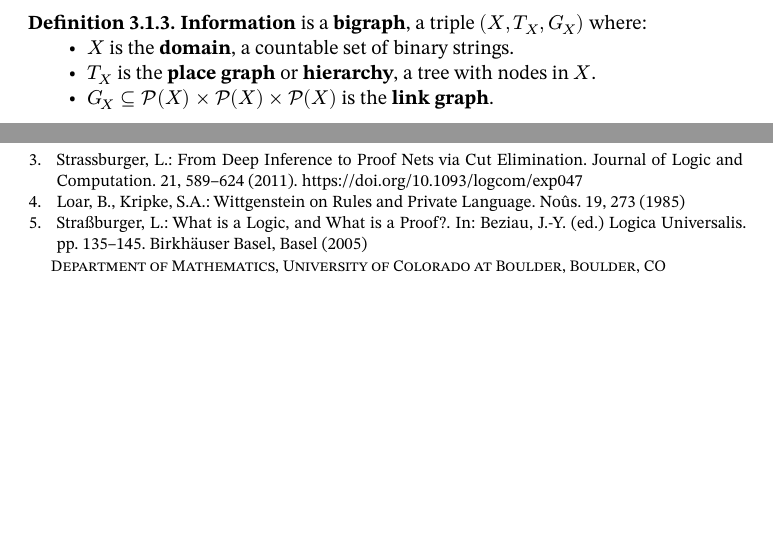
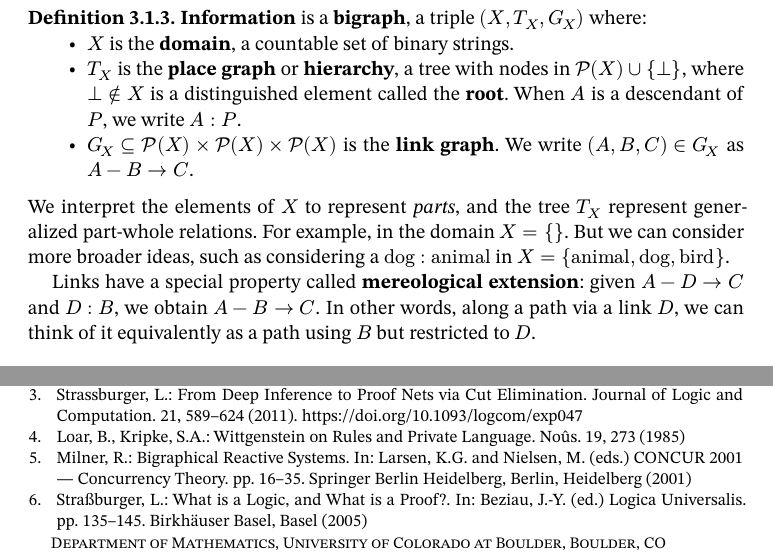
Before and after one commit to oscar-bender-stone/honors-thesis, a Typst document (source/index.typ, which reads source/information_systems.typ, source/references.bib): two parts of pages 5 and 7 of 7 before the commit and two parts of pages 6 and 7 of 7 after it, joined at a grey line, cut so that both start at the same text, the shorter picture padded with empty space. Compiled offline with Typst 0.15.

Commit message:
Started outlining base bigraph semantics

```diff
--- a/source/information_systems.typ
+++ b/source/information_systems.typ
@@ -8,37 +8,63 @@
 
 
 We now define the universal framework for analyzing information. Our approach
-describes information as a _relation_. We show that this framework encompasses both ontology and formal systems.
+describes information as a _relation_. We show that this framework encompasses
+both ontology and formal systems.
 
-From there, we analyze the notion of _compressing_ information in an effectively realizable way. We establish two key constructions and generalize them as _information transformations_. The main result in this section is showing that the best _effectively realizable compression scheme_ can be obtained by appealing to Tarski's fixed-point theorem on the lattice of these transformations.
+From there, we analyze the notion of _compressing_ information in an effectively
+realizable way. We establish two key constructions and generalize them as
+_information transformations_. The main result in this section is showing that
+the best _effectively realizable compression scheme_ can be obtained by
+appealing to Tarski's fixed-point theorem on the lattice of these
+transformations.
 
 == Information
 
-Our motto is this: _information is a relation_. We will consider several examples:
+Our motto is this: _information is a relation_. We will consider several
+examples.
 
-#example[Alice tells Bob that "I have a cat". This is a relation that relates Alice to some cat. In contrast, "a cat" is not a relation, and therefore not information.]
+#example[Alice tells Bob that "I have a cat". This is a relation that relates
+  Alice to some cat. In contrast, "a cat" is not a relation, and therefore not
+  information.]
 
-#example[A statement like $2 + 2 = 4$ is information. But it is also _true_ information, or _knowledge_. We allow $2 + 2 = 5$ to be information as well, because it asserts _some_ relation between $2 + 2$ and $5$. A non-example is simply the number $2$ or a random binary string `0b010001`. Neither of these are relations because they are missing an _explicit connection_. Note that these relations can be unary, such as $2 = 2$.]
+#example[A statement like $2 + 2 = 4$ is information. But it is also _true_
+  information, or _knowledge_. We allow $2 + 2 = 5$ to be information as well,
+  because it asserts _some_ relation between $2 + 2$ and $5$. A non-example is
+  simply the number $2$ or a random binary string `0b010001`. Neither of these
+  are relations because they are missing an _explicit connection_. Note that
+  these relations can be unary, such as $2 = 2$.]
 
-However, we quickly run into philosophical blockades when we want to _use_ information.
+However, we quickly run into philosophical blockades when we want to _use_
+information.
 
-#experiment[Suppose a person describes their feelings through a painting. Does this painting _convey_ information? Perhaps we can infer some emotions, such as sadness in a rainy scene or happiness in a cheerful one. How exactly do we _use_ or even _store_ this information? Is this information only conveyed when _experienced_ as a person]
+#experiment[Suppose a person describes their feelings through a painting. Does
+  this painting _convey_ information? Perhaps we can infer some emotions, such
+  as sadness in a rainy scene or happiness in a cheerful one. How exactly do we
+  _use_ or even _store_ this information? Is this information only conveyed when
+  _experienced_ as a person]
 
-We avoid these ideas by focusing on _formal_ information. This can be rigorously defined into two key components: a *hierarchy* and a set of *connections*.
+We avoid these ideas by focusing on _formal_ information. This can be rigorously
+defined into two key components: a *hierarchy* and a set of *connections*. Our notion is based on *bigraphs*, a data structure created by Robin Milner @robin_milner_bigraphs.
 
 #definition[*Information* is a *bigraph*, a triple $(X, T_X, G_X)$ where:
   - $X$ is the *domain*, a countable set of binary strings.
-  - $T_X$ is the *place graph* or *hierarchy*, a tree with nodes in $X$.
-  - $G_X subset.eq cal(P)(X) times cal(P)(X) times cal(P)(X)$ is the *link graph*.
+  - $T_X$ is the *place graph* or *hierarchy*, a tree with nodes in $cal(P)(X) union {bot}$, where $bot in.not X$ is a distinguished element called the *root*. When $A$ is a descendant of $P$, we write $A : P$.
+  - $G_X subset.eq cal(P)(X) times cal(P)(X) times cal(P)(X)$ is the *link
+    graph*. We write $(A, B, C) in G_X$ as $A - B -> C$.
 ]
+
+
+We interpret the elements of $X$ to represent _parts_, and the tree $T_X$ represent generalized part-whole relations. For example, in the domain $X = {}$. But we can consider more broader ideas, such as considering a $"dog": "animal"$ in $X = {"animal", "dog", "bird"}$.
+
+Links have a special property called *mereological extension*: given $A - D -> C$ and $D : B$, we obtain $A - B -> C$. In other words, along a path via a link $D$, we can think of it equivalently as a path using $B$ but restricted to $D$.
 
 == Formal Systems
 
 
-We must first define a general class of formal systems.
-Considering the diversity of formal reasoning, we need a _static_ and _dynamic_
-component. These have interpretations in *logic* and *computability*, outlined
-in @formal_system_features.
+We must first define a general class of formal systems. Considering the
+diversity of formal reasoning, we need a _static_ and _dynamic_ component. These
+have interpretations in *logic* and *computability*, outlined in
+@formal_system_features.
 
 #let features = table(
   columns: (auto, auto, auto),
--- a/source/references.bib
+++ b/source/references.bib
@@ -3,0 +8,2 @@ SPDX-License-Identifier: MIT
+  booktitle = "CONCUR 2001 --- Concurrency Theory",
+  year = "2001",
```
Also changed, not shown: document/thesis.pdf, source/information_systems.typ (13 more changed lines), source/references.bib (9 more changed lines).
